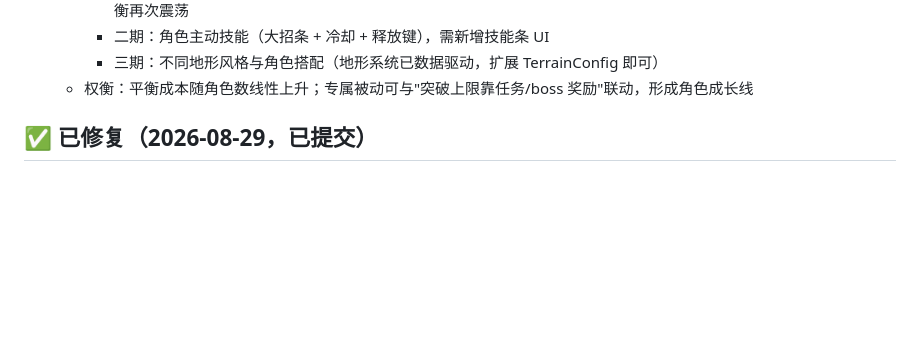
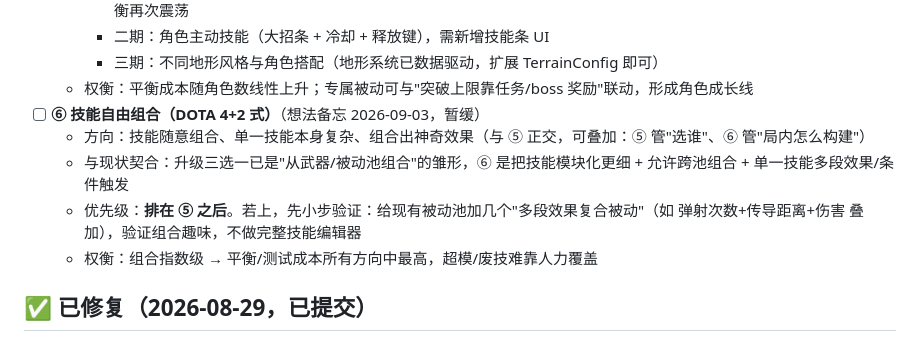
Before and after one commit to wenhjx/KeepLivingH5, a Markdown page: PROJECT_NOTES.md, the part around the change. Drawn GitHub-style; blank space fills up the shorter version.

Commit message:
docs: 新增技能自由组合方向（DOTA 4+2 式，待办⑥，暂缓，优先级低于多角色）

```diff
--- a/PROJECT_NOTES.md
+++ b/PROJECT_NOTES.md
@@ -106,6 +106,11 @@
     - 二期：角色主动技能（大招条 + 冷却 + 释放键），需新增技能条 UI
     - 三期：不同地形风格与角色搭配（地形系统已数据驱动，扩展 TerrainConfig 即可）
   - 权衡：平衡成本随角色数线性上升；专属被动可与"突破上限靠任务/boss 奖励"联动，形成角色成长线
+- [ ] **⑥ 技能自由组合（DOTA 4+2 式）**（想法备忘 2026-09-03，暂缓）
+  - 方向：技能随意组合、单一技能本身复杂、组合出神奇效果（与 ⑤ 正交，可叠加：⑤ 管"选谁"、⑥ 管"局内怎么构建"）
+  - 与现状契合：升级三选一已是"从武器/被动池组合"的雏形，⑥ 是把技能模块化更细 + 允许跨池组合 + 单一技能多段效果/条件触发
+  - 优先级：**排在 ⑤ 之后**。若上，先小步验证：给现有被动池加几个"多段效果复合被动"（如 弹射次数+传导距离+伤害 叠加），验证组合趣味，不做完整技能编辑器
+  - 权衡：组合指数级 → 平衡/测试成本所有方向中最高，超模/废技难靠人力覆盖
 
 ## ✅ 已修复（2026-08-29，已提交）
 
```
